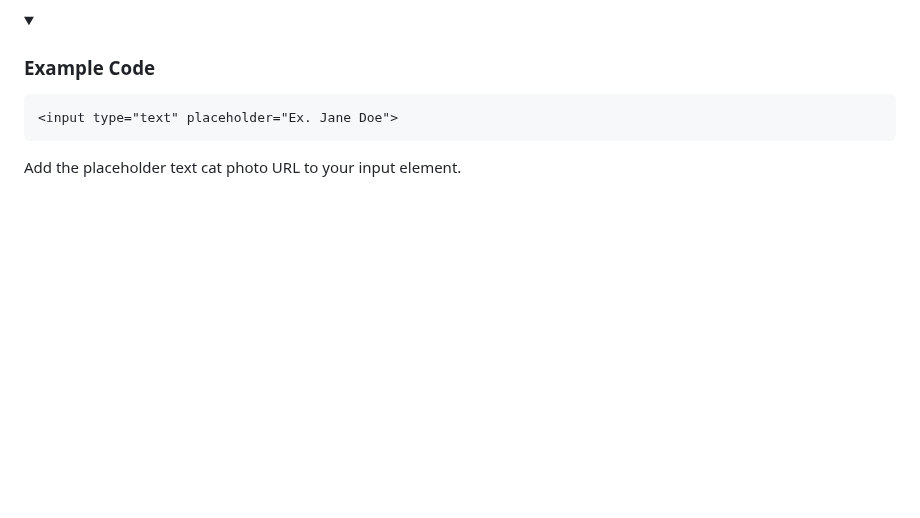
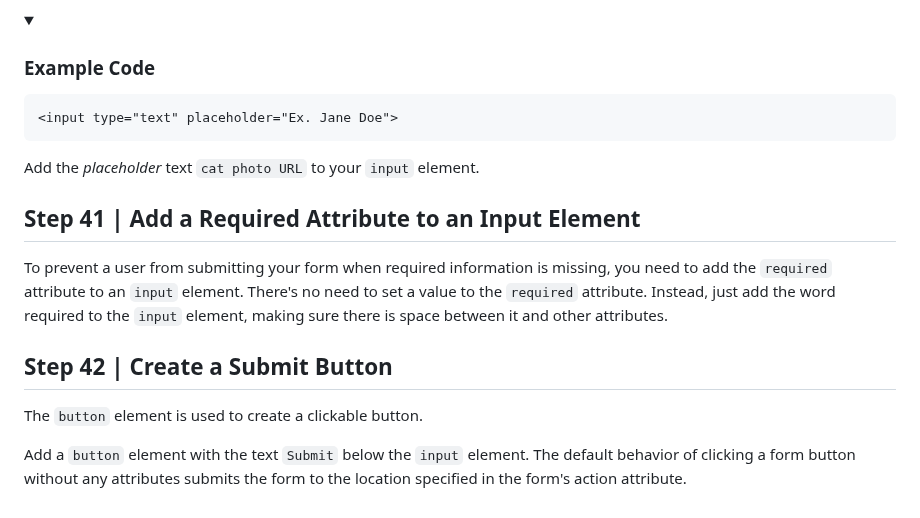
Before and after one commit to egiberne/cat-photo-app, a Markdown page: STEP_BY_STEP.md, the part around the change. GitHub-like rendering; folded sections open; blank space fills up the shorter version.

Commit message:
## Step 41 | Add a Required Attribute to an Input Element
## Step 42 | Create a Submit Button

````diff
--- a/STEP_BY_STEP.md
+++ b/STEP_BY_STEP.md
@@ -428,4 +428,14 @@ Here is an example of an `input` element with a `placeholder` set to Ex. Jane Do
 ```
 </details>
 
-Add the placeholder text cat photo URL to your input element.
+Add the *placeholder* text `cat photo URL` to your `input` element.
+
+
+## Step 41 | Add a Required Attribute to an Input Element
+To prevent a user from submitting your form when required information is missing, you need to add the `required` attribute to an `input` element. There's no need to set a value to the `required` attribute. Instead, just add the word required to the `input` element, making sure there is space between it and other attributes.
+
+
+## Step 42 | Create a Submit Button
+The `button` element is used to create a clickable button.
+
+Add a `button` element with the text `Submit` below the `input` element. The default behavior of clicking a form button without any attributes submits the form to the location specified in the form's action attribute.
````
